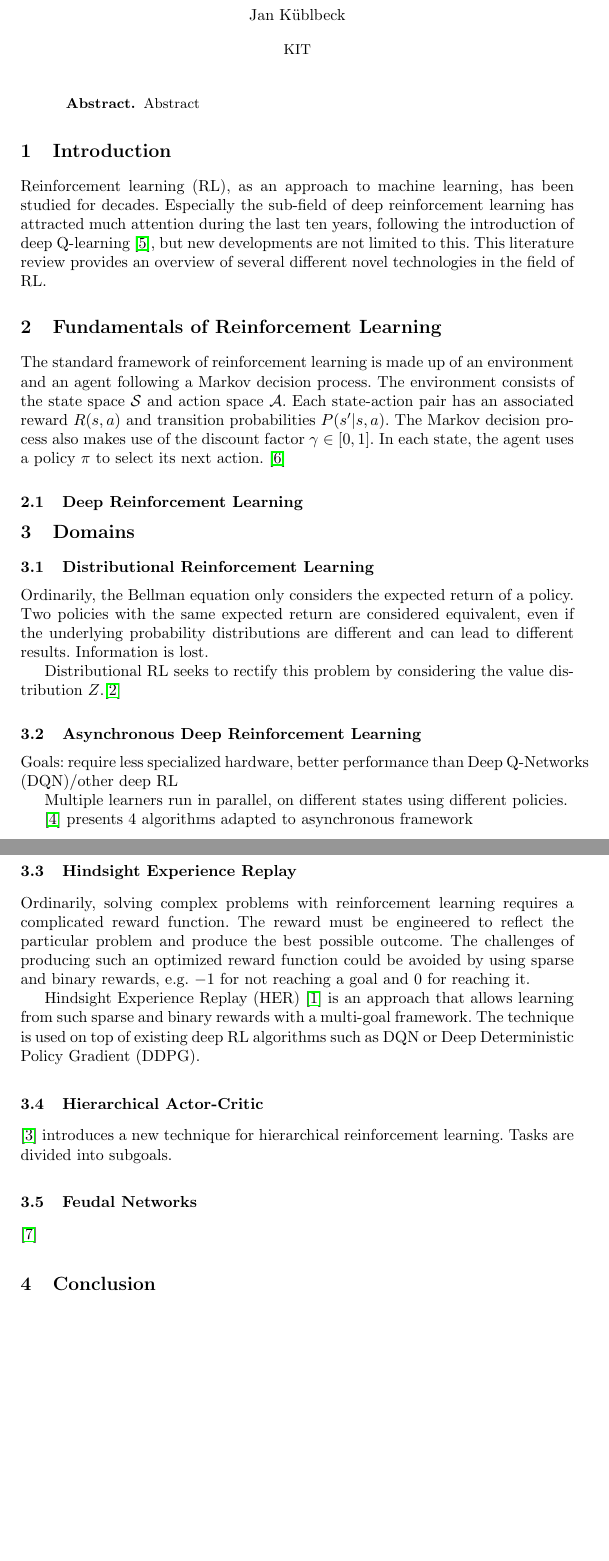
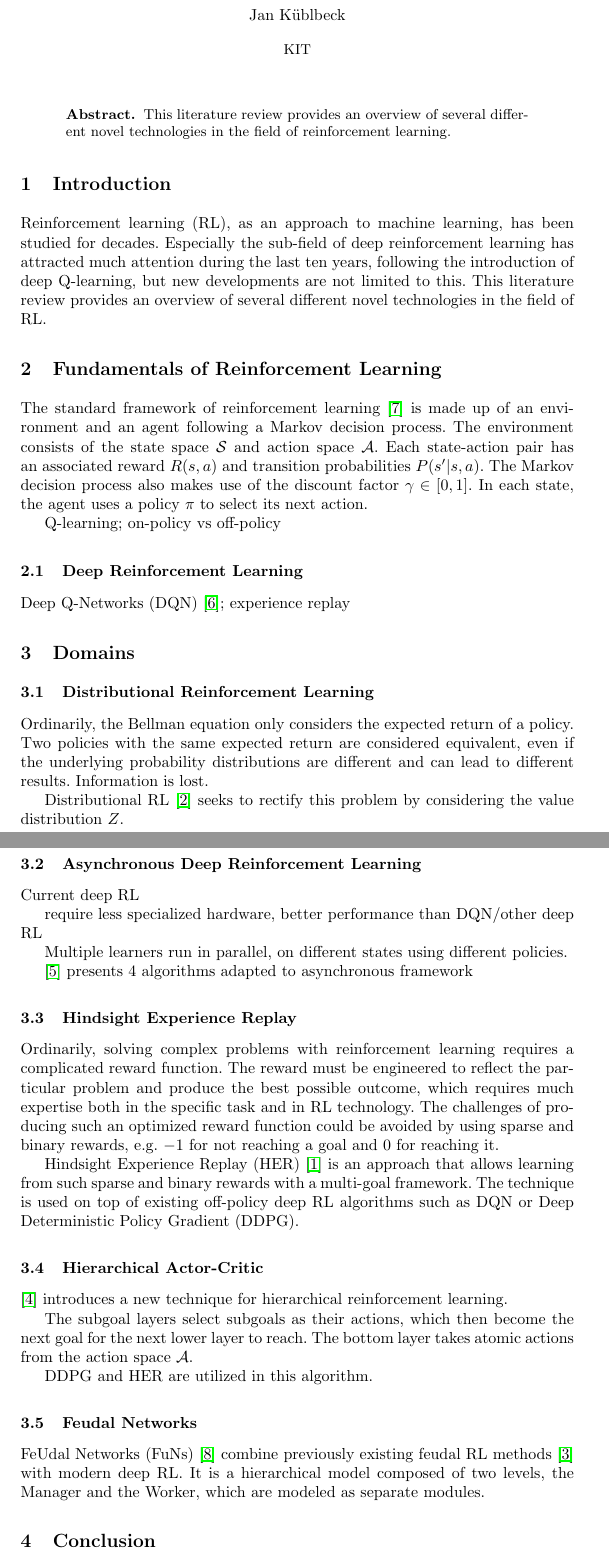
Before and after one commit to JanKue/new-tech-reinforcement-learning, a LaTeX paper (submission/main.tex): two parts of pages 1 and 2 of 2 before the commit and two parts of pages 1 and 2 of 3 after it, joined at a grey line, cut so that both start at the same text, the shorter picture padded with empty space. Compiled offline with pdfLaTeX.

Commit message:
added to HAC, ADRL

```diff
--- a/submission/main.tex
+++ b/submission/main.tex
@@ -30,20 +30,24 @@
 \maketitle              % typeset the header of the contribution
 %
 \begin{abstract}
-Abstract
+This literature review provides an overview of several different novel technologies in the field of reinforcement learning. % placeholder text
 \end{abstract}
 %
 %
 %
 \section{Introduction}
 
-Reinforcement learning (RL), as an approach to machine learning, has been studied for decades. Especially the sub-field of deep reinforcement learning has attracted much attention during the last ten years, following the introduction of deep Q-learning \cite{mnih2013playing}, but new developments are not limited to this. This literature review provides an overview of several different novel technologies in the field of RL.
+Reinforcement learning (RL), as an approach to machine learning, has been studied for decades. Especially the sub-field of deep reinforcement learning has attracted much attention during the last ten years, following the introduction of deep Q-learning, but new developments are not limited to this. This literature review provides an overview of several different novel technologies in the field of RL.
 
 \section{Fundamentals of Reinforcement Learning}
 
-The standard framework of reinforcement learning is made up of an environment and an agent following a Markov decision process. The environment consists of the state space $\mathcal{S}$ and action space $\mathcal{A}$. Each state-action pair has an associated reward $R(s,a)$ and transition probabilities $P(s'|s,a)$. The Markov decision process also makes use of the discount factor $\gamma \in [0,1]$. In each state, the agent uses a policy $\pi$ to select its next action. \cite{sutton2018reinforcement}
+The standard framework of reinforcement learning \cite{sutton2018reinforcement} is made up of an environment and an agent following a Markov decision process. The environment consists of the state space $\mathcal{S}$ and action space $\mathcal{A}$. Each state-action pair has an associated reward $R(s,a)$ and transition probabilities $P(s'|s,a)$. The Markov decision process also makes use of the discount factor $\gamma \in [0,1]$. In each state, the agent uses a policy $\pi$ to select its next action.
+
+Q-learning; on-policy vs off-policy
 
 \subsection{Deep Reinforcement Learning}
+
+Deep Q-Networks (DQN) \cite{mnih2013playing}; experience replay
 
 \section{Domains}
 
@@ -51,11 +55,13 @@ The standard framework of reinforcement learning is made up of an environment an
 
 Ordinarily, the Bellman equation only considers the expected return of a policy. Two policies with the same expected return are considered equivalent, even if the underlying probability distributions are different and can lead to different results. Information is lost.
 
-Distributional RL seeks to rectify this problem by considering the value distribution $Z$.\cite{bellemare2017distributional}
+Distributional RL \cite{bellemare2017distributional} seeks to rectify this problem by considering the value distribution $Z$.
 
 \subsection{Asynchronous Deep Reinforcement Learning}
 
-Goals: require less specialized hardware, better performance than Deep Q-Networks (DQN)/other deep RL
+Current deep RL
+
+require less specialized hardware, better performance than DQN/other deep RL
 
 Multiple learners run in parallel, on different states using different policies.
 
@@ -63,17 +69,21 @@ Multiple learners run in parallel, on different states using different policies.
 
 \subsection{Hindsight Experience Replay}
 
-Ordinarily, solving complex problems with reinforcement learning requires a complicated reward function. The reward must be engineered to reflect the particular problem and produce the best possible outcome. The challenges of producing such an optimized reward function could be avoided by using sparse and binary rewards, e.g. $-1$ for not reaching a goal and $0$ for reaching it.
+Ordinarily, solving complex problems with reinforcement learning requires a complicated reward function. The reward must be engineered to reflect the particular problem and produce the best possible outcome, which requires much expertise both in the specific task and in RL technology. The challenges of producing such an optimized reward function could be avoided by using sparse and binary rewards, e.g. $-1$ for not reaching a goal and $0$ for reaching it.
 
-Hindsight Experience Replay (HER) \cite{andrychowicz2017hindsight} is an approach that allows learning from such sparse and binary rewards with a multi-goal framework. The technique is used on top of existing deep RL algorithms such as DQN or Deep Deterministic Policy Gradient (DDPG).
+Hindsight Experience Replay (HER) \cite{andrychowicz2017hindsight} is an approach that allows learning from such sparse and binary rewards with a multi-goal framework. The technique is used on top of existing off-policy deep RL algorithms such as DQN or Deep Deterministic Policy Gradient (DDPG).
 
 \subsection{Hierarchical Actor-Critic}
 
-\cite{levy2017hierarchical} introduces a new technique for hierarchical reinforcement learning. Tasks are divided into subgoals.
+\cite{levy2017hierarchical} introduces a new technique for hierarchical reinforcement learning.
+
+The subgoal layers select subgoals as their actions, which then become the next goal for the next lower layer to reach. The bottom layer takes atomic actions from the action space $\mathcal{A}$.
+
+DDPG and HER are utilized in this algorithm.
 
 \subsection{Feudal Networks}
 
-\cite{vezhnevets2017feudal}
+FeUdal Networks (FuNs) \cite{vezhnevets2017feudal} combine previously existing feudal RL methods \cite{dayan1993feudal} with modern deep RL. It is a hierarchical model composed of two levels, the Manager and the Worker, which are modeled as separate modules.
 
 \section{Conclusion}
 
```
Also changed, not shown: submission/bibliography.bib (+7 -0 lines).
